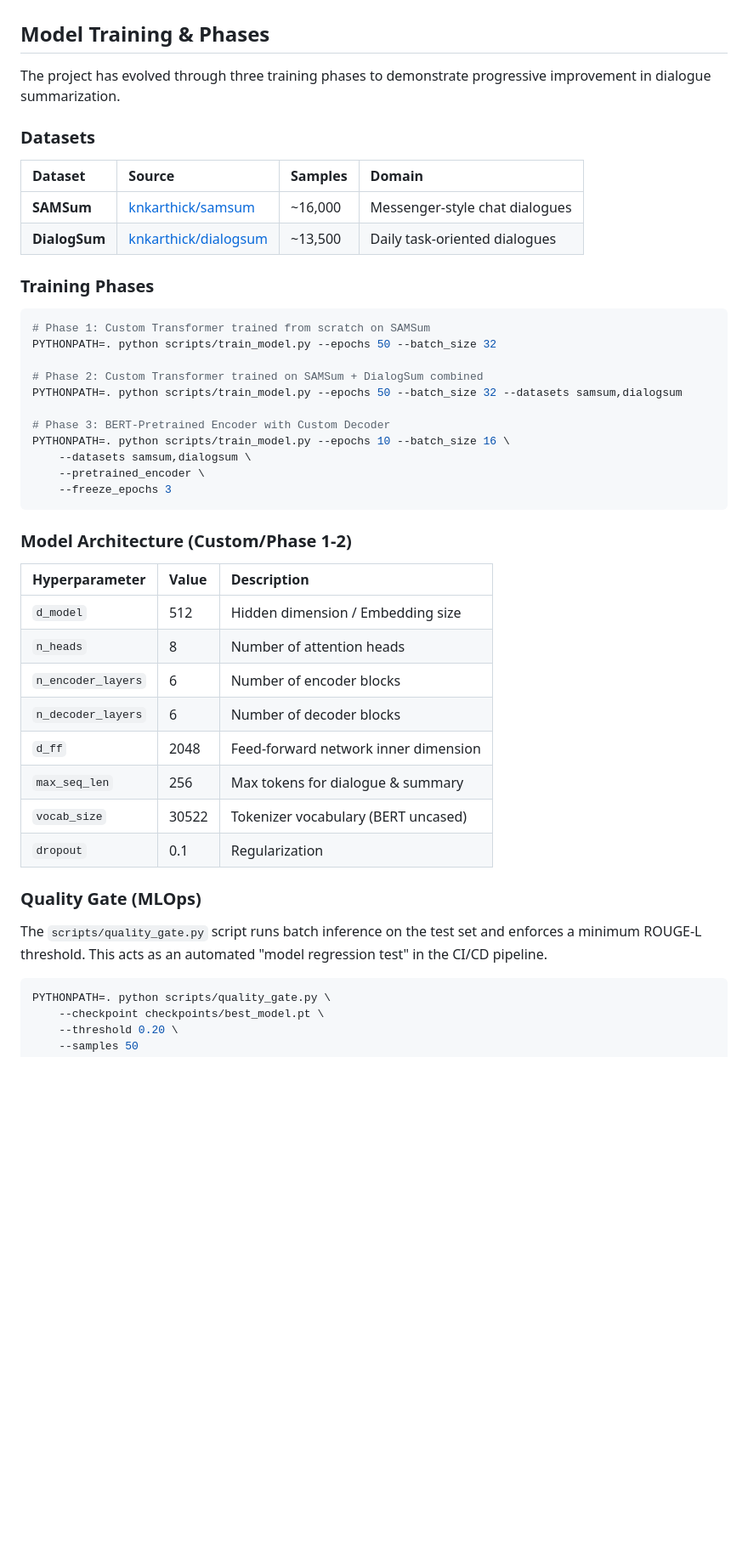
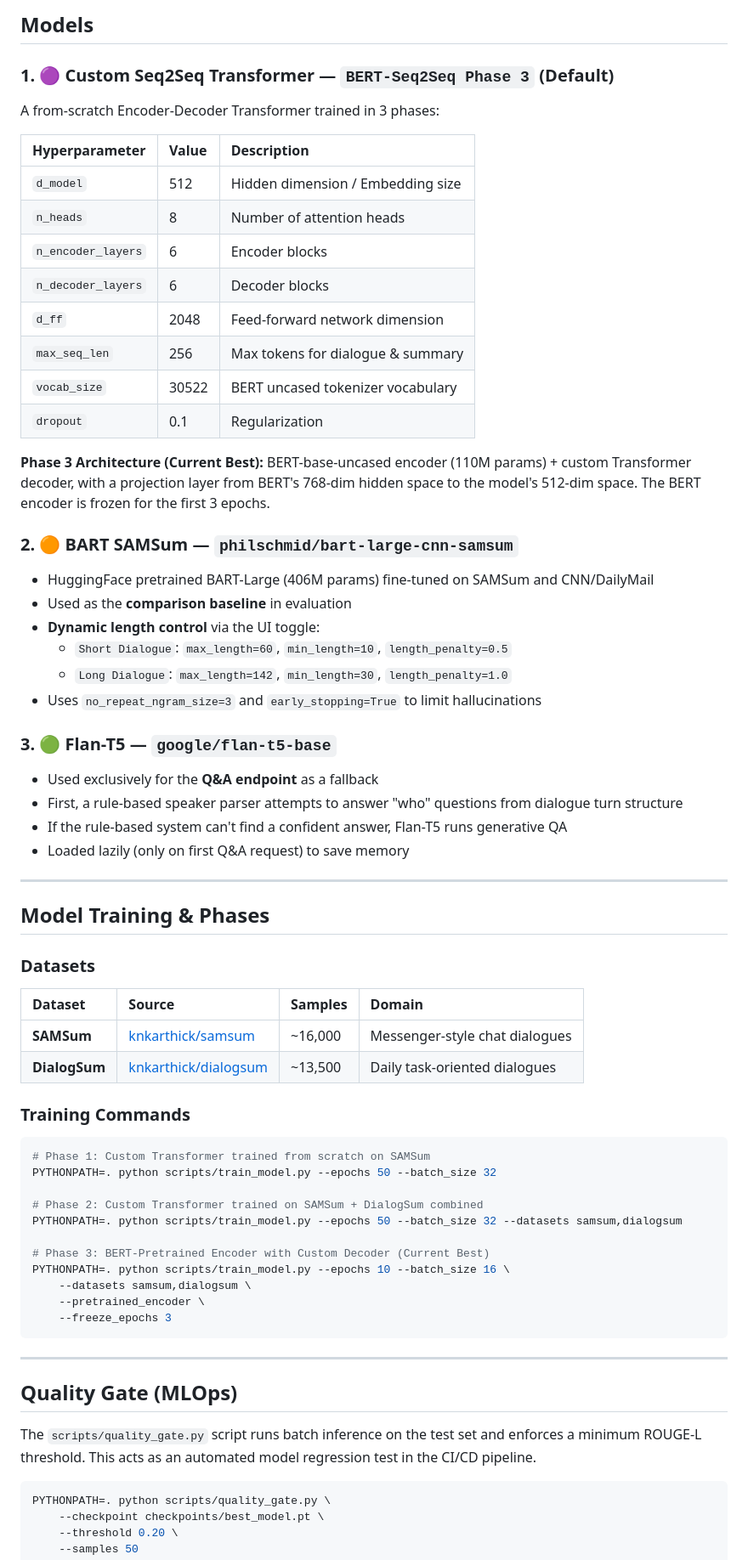
Before and after one commit to v4run3/PromptOps, a Markdown page: README.md, the part around one of its changes. Shown at 85% size. Drawn GitHub-style; blank space fills up the shorter version.

````diff
--- a/README.md
+++ b/README.md
@@ -84,16 +135,50 @@ PromptOps includes a sleek, modern web dashboard for interacting with the models
+## Models
+
+### 1. 🟣 Custom Seq2Seq Transformer — `BERT-Seq2Seq Phase 3` (Default)
+
+A from-scratch Encoder-Decoder Transformer trained in 3 phases:
+
+| Hyperparameter       | Value  | Description                          |
+| :------------------- | :----- | :----------------------------------- |
+| `d_model`            | 512    | Hidden dimension / Embedding size    |
+| `n_heads`            | 8      | Number of attention heads            |
+| `n_encoder_layers`   | 6      | Encoder blocks                       |
+| `n_decoder_layers`   | 6      | Decoder blocks                       |
+| `d_ff`               | 2048   | Feed-forward network dimension       |
+| `max_seq_len`        | 256    | Max tokens for dialogue & summary    |
+| `vocab_size`         | 30522  | BERT uncased tokenizer vocabulary    |
+| `dropout`            | 0.1    | Regularization                       |
+
+**Phase 3 Architecture (Current Best):** BERT-base-uncased encoder (110M params) + custom Transformer decoder, with a projection layer from BERT's 768-dim hidden space to the model's 512-dim space. The BERT encoder is frozen for the first 3 epochs.
+
+### 2. 🟠 BART SAMSum — `philschmid/bart-large-cnn-samsum`
+
+- HuggingFace pretrained BART-Large (406M params) fine-tuned on SAMSum and CNN/DailyMail
+- Used as the **comparison baseline** in evaluation
+- **Dynamic length control** via the UI toggle:
+  - `Short Dialogue`: `max_length=60`, `min_length=10`, `length_penalty=0.5`
+  - `Long Dialogue`: `max_length=142`, `min_length=30`, `length_penalty=1.0`
+- Uses `no_repeat_ngram_size=3` and `early_stopping=True` to limit hallucinations
+
+### 3. 🟢 Flan-T5 — `google/flan-t5-base`
+
+- Used exclusively for the **Q&A endpoint** as a fallback
+- First, a rule-based speaker parser attempts to answer "who" questions from dialogue turn structure
+- If the rule-based system can't find a confident answer, Flan-T5 runs generative QA
+- Loaded lazily (only on first Q&A request) to save memory
+
+---
 
 ## Model Training & Phases
 
-The project has evolved through three training phases to demonstrate progressive improvement in dialogue summarization.
-
 ### Datasets
 
-| Dataset | Source | Samples | Domain |
-| :--- | :--- | :--- | :--- |
-| **SAMSum** | [knkarthick/samsum](https://huggingface.co/datasets/knkarthick/samsum) | ~16,000 | Messenger-style chat dialogues |
-| **DialogSum** | [knkarthick/dialogsum](https://huggingface.co/datasets/knkarthick/dialogsum) | ~13,500 | Daily task-oriented dialogues |
+| Dataset      | Source                                                                   | Samples  | Domain                           |
+| :----------- | :----------------------------------------------------------------------- | :------- | :--------------------------------|
+| **SAMSum**   | [knkarthick/samsum](https://huggingface.co/datasets/knkarthick/samsum)   | ~16,000  | Messenger-style chat dialogues   |
+| **DialogSum**| [knkarthick/dialogsum](https://huggingface.co/datasets/knkarthick/dialogsum) | ~13,500 | Daily task-oriented dialogues  |
 
-### Training Phases
+### Training Commands
 
 ```bash
 # Phase 1: Custom Transformer trained from scratch on SAMSum
@@ -102,29 +187,18 @@ PYTHONPATH=. python scripts/train_model.py --epochs 50 --batch_size 32
 # Phase 2: Custom Transformer trained on SAMSum + DialogSum combined
 PYTHONPATH=. python scripts/train_model.py --epochs 50 --batch_size 32 --datasets samsum,dialogsum
 
-# Phase 3: BERT-Pretrained Encoder with Custom Decoder
+# Phase 3: BERT-Pretrained Encoder with Custom Decoder (Current Best)
 PYTHONPATH=. python scripts/train_model.py --epochs 10 --batch_size 16 \
     --datasets samsum,dialogsum \
     --pretrained_encoder \
     --freeze_epochs 3
 ```
 
-### Model Architecture (Custom/Phase 1-2)
+---
 
-| Hyperparameter | Value | Description |
-| :--- | :--- | :--- |
-| `d_model` | 512 | Hidden dimension / Embedding size |
-| `n_heads` | 8 | Number of attention heads |
-| `n_encoder_layers` | 6 | Number of encoder blocks |
-| `n_decoder_layers` | 6 | Number of decoder blocks |
-| `d_ff` | 2048 | Feed-forward network inner dimension |
-| `max_seq_len` | 256 | Max tokens for dialogue & summary |
-| `vocab_size` | 30522 | Tokenizer vocabulary (BERT uncased) |
-| `dropout` | 0.1 | Regularization |
+## Quality Gate (MLOps)
 
-### Quality Gate (MLOps)
-
-The `scripts/quality_gate.py` script runs batch inference on the test set and enforces a minimum ROUGE-L threshold. This acts as an automated "model regression test" in the CI/CD pipeline.
+The `scripts/quality_gate.py` script runs batch inference on the test set and enforces a minimum ROUGE-L threshold. This acts as an automated model regression test in the CI/CD pipeline.
 
 ```bash
 PYTHONPATH=. python scripts/quality_gate.py \
````
Also changed, not shown: other parts of README.md (+107 -40 lines).
